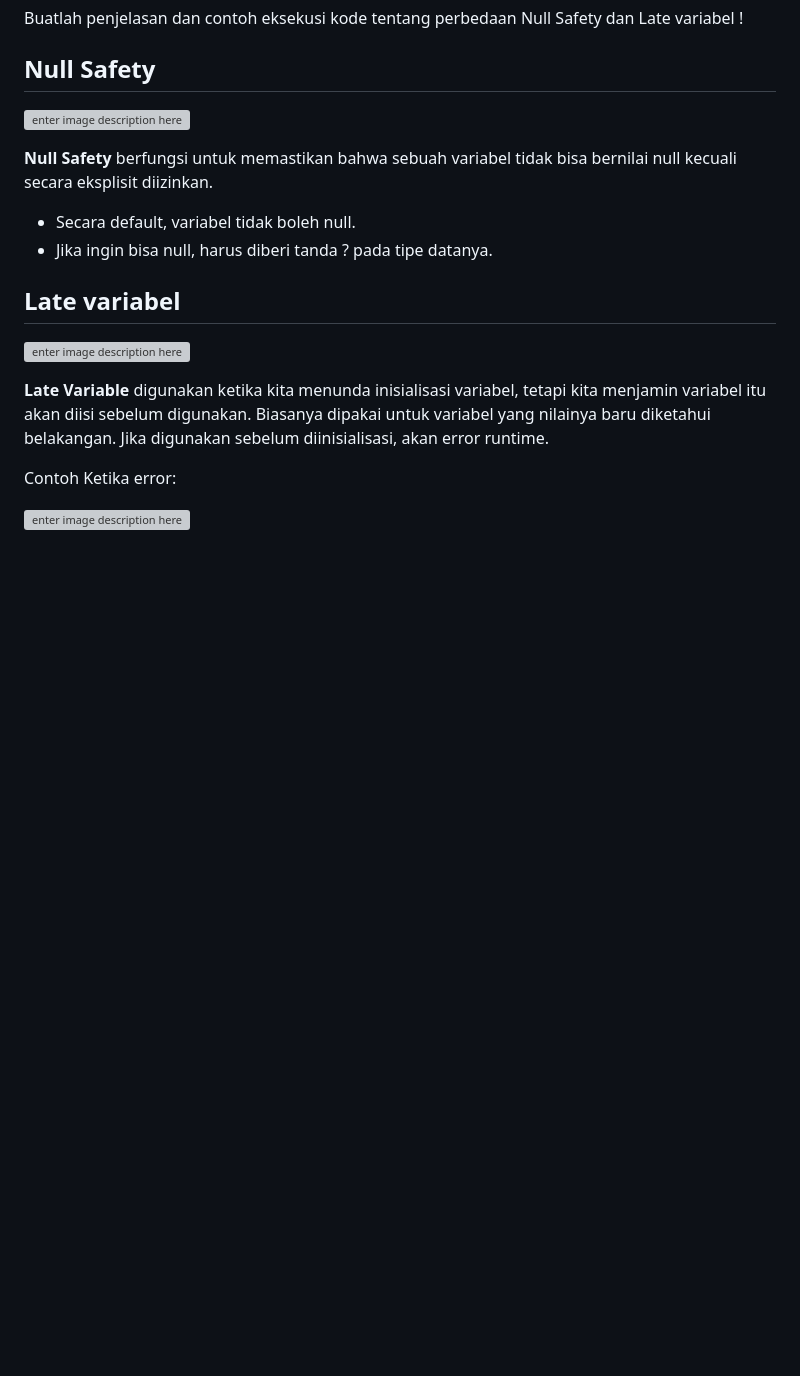
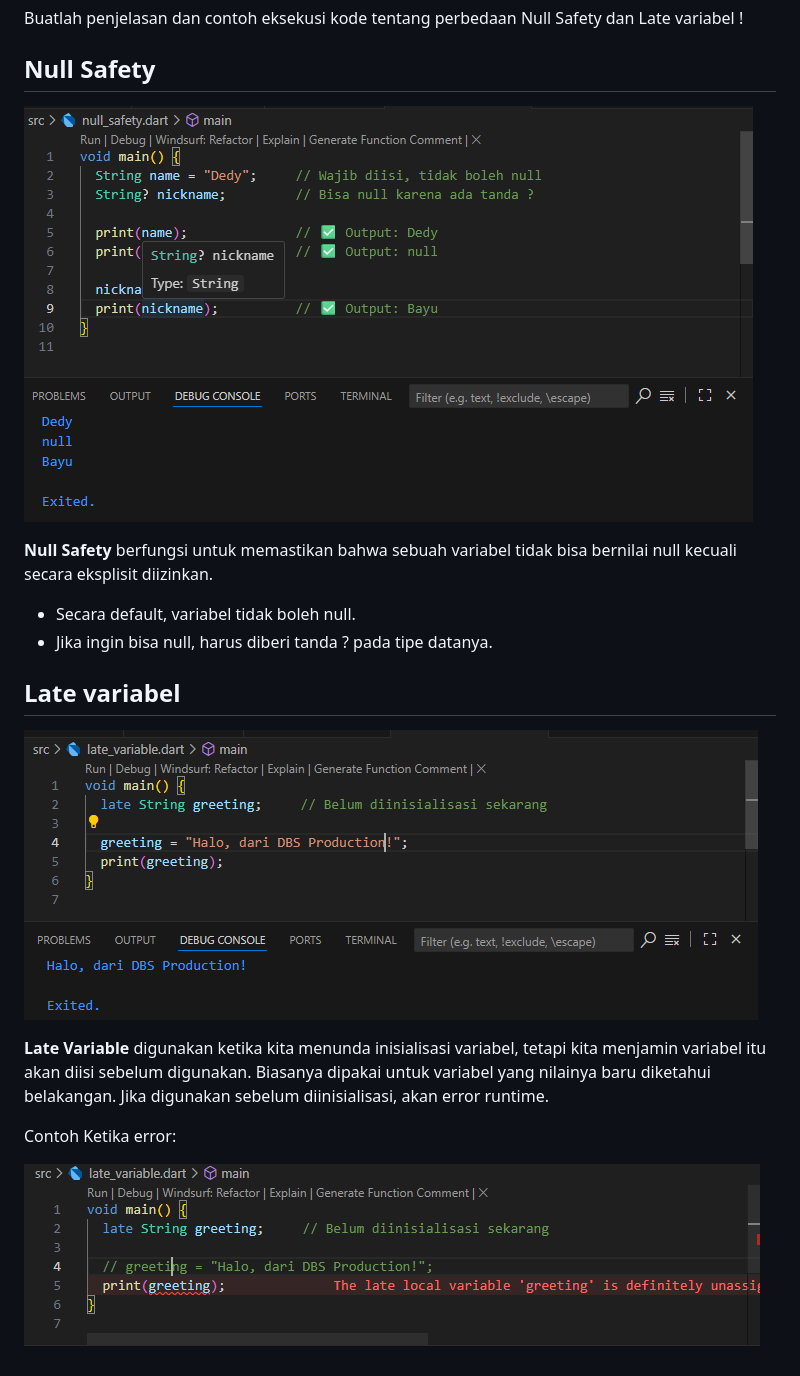
Before and after one commit to dedybayu/Pemrograman_Mobile_2025, a Markdown page: codelab02_dart/README.md, the part around one of its changes. Rendered like a GitHub page; blank space fills up the shorter version; grey boxes are pictures that could not be loaded.

Commit message:
fix: readme

```diff
--- a/codelab02_dart/README.md
+++ b/codelab02_dart/README.md
@@ -58,17 +58,17 @@ Struktur Dart mirip dengan C dan JavaScript sehingga mudah dipelajari, terutama
 Buatlah penjelasan dan contoh eksekusi kode tentang perbedaan Null Safety dan Late variabel !
 
 ## Null Safety <br>
- ![enter image description here](/img/Screenshot_2.png)
+ ![enter image description here](/codelab02_dart/img/Screenshot_2.png)
 
 **Null Safety** berfungsi untuk memastikan bahwa sebuah variabel tidak bisa bernilai null kecuali secara eksplisit diizinkan.
 - Secara default, variabel tidak boleh null.
 - Jika ingin bisa null, harus diberi tanda ? pada tipe datanya.
 
 ## Late variabel <br>
-![enter image description here](/img/Screenshot_3.png)
+![enter image description here](/codelab02_dart/img/Screenshot_3.png)
 
 **Late Variable** digunakan ketika kita menunda inisialisasi variabel, tetapi kita menjamin variabel itu akan diisi sebelum digunakan. Biasanya dipakai untuk variabel yang nilainya baru diketahui belakangan. Jika digunakan sebelum diinisialisasi, akan error runtime.
 
 Contoh Ketika error:
 
-![enter image description here](/img/Screenshot_4.png)
+![enter image description here](/codelab02_dart/img/Screenshot_4.png)
```
Also changed, not shown: other parts of codelab02_dart/README.md (+1 -1 lines).
